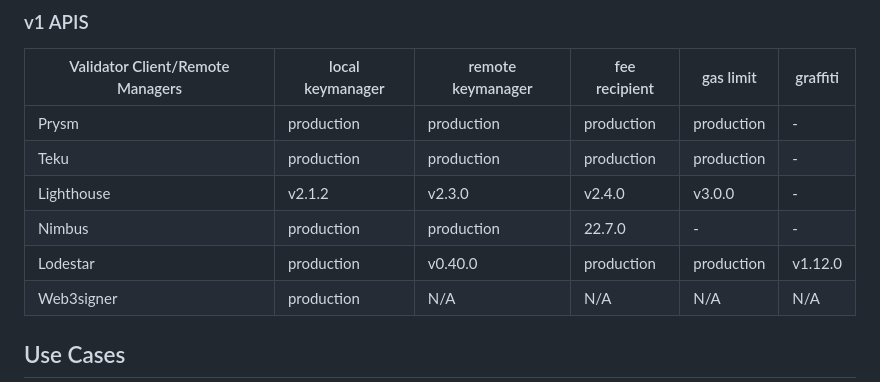
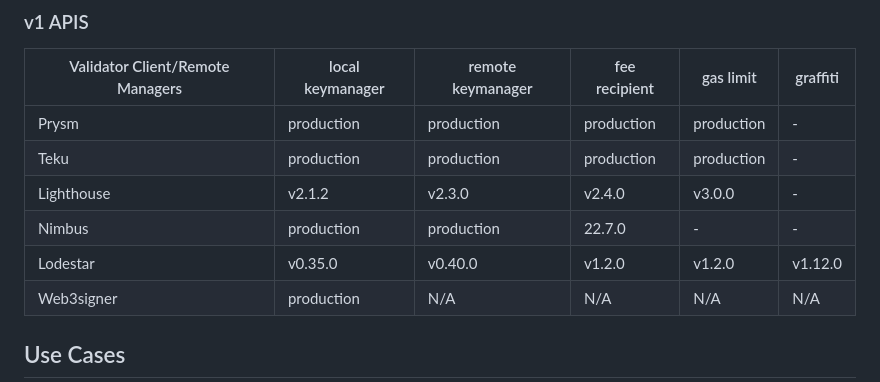
Before and after one commit to ethereum/keymanager-APIs, a Markdown page: README.md, the part around the change. GitHub-like rendering.

Commit message:
Update Lodestar versions in API support table

```diff
--- a/README.md
+++ b/README.md
@@ -36,7 +36,7 @@ Learn about the Consensus Validator Clients that implement these APIs on the [Et
 | Teku                             | production       | production        | production    | production | -        |
 | Lighthouse                       | v2.1.2           | v2.3.0            | v2.4.0        | v3.0.0     | -        |
 | Nimbus                           | production       | production        | 22.7.0        | -          | -        |
-| Lodestar                         | production       | v0.40.0           | production    | production | v1.12.0  |
+| Lodestar                         | v0.35.0          | v0.40.0           | v1.2.0        | v1.2.0     | v1.12.0  |
 | Web3signer                       | production       | N/A               | N/A           | N/A        | N/A      |
 
 ## Use Cases
```
